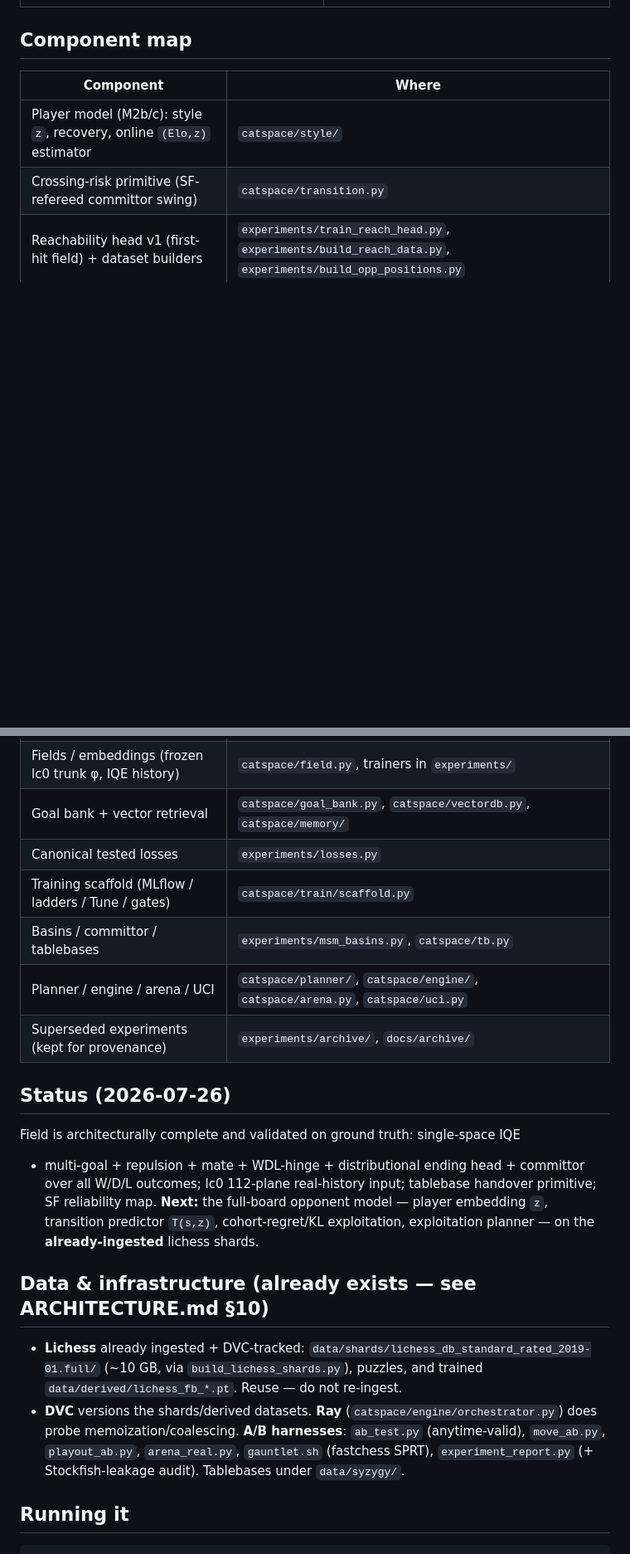
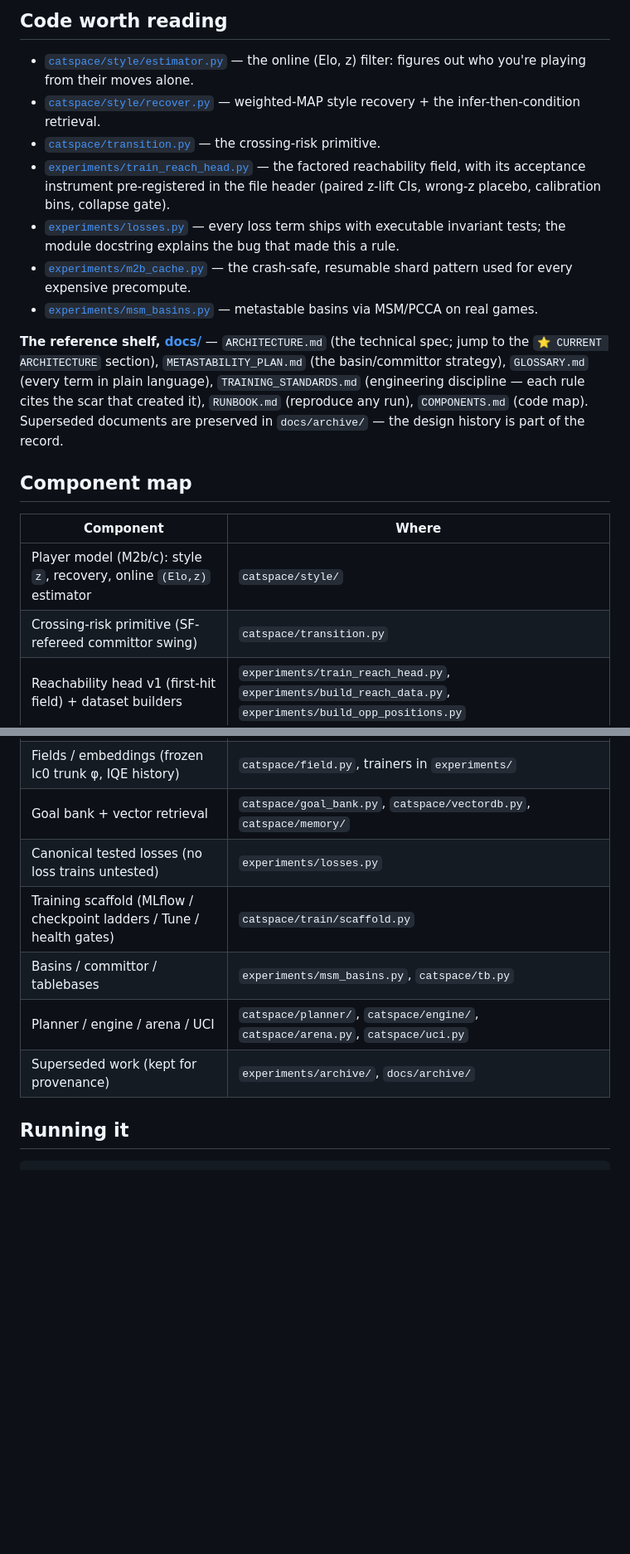
Before and after one commit to KavehShoorideh/catspace, a Markdown page: README.md, 2 parts joined by grey strips. Shown at 83% size. GitHub-like rendering; blank space fills up the shorter version.

```diff
--- a/README.md
+++ b/README.md
@@ -50,3 +118,28 @@ predictor** that says where *this* opponent slips. The system is **two-part**, e
+## Code worth reading
+
+- [`catspace/style/estimator.py`](catspace/style/estimator.py) — the online (Elo, z)
+  filter: figures out who you're playing from their moves alone.
+- [`catspace/style/recover.py`](catspace/style/recover.py) — weighted-MAP style
+  recovery + the infer-then-condition retrieval.
+- [`catspace/transition.py`](catspace/transition.py) — the crossing-risk primitive.
+- [`experiments/train_reach_head.py`](experiments/train_reach_head.py) — the factored
+  reachability field, with its acceptance instrument pre-registered in the file
+  header (paired z-lift CIs, wrong-z placebo, calibration bins, collapse gate).
+- [`experiments/losses.py`](experiments/losses.py) — every loss term ships with
+  executable invariant tests; the module docstring explains the bug that made this a
+  rule.
+- [`experiments/m2b_cache.py`](experiments/m2b_cache.py) — the crash-safe, resumable
+  shard pattern used for every expensive precompute.
+- [`experiments/msm_basins.py`](experiments/msm_basins.py) — metastable basins via
+  MSM/PCCA on real games.
+
+**The reference shelf, [docs/](docs/)** — `ARCHITECTURE.md` (the technical spec;
+jump to the `⭐ CURRENT ARCHITECTURE` section), `METASTABILITY_PLAN.md` (the
+basin/committor strategy), `GLOSSARY.md` (every term in plain language),
+`TRAINING_STANDARDS.md` (engineering discipline — each rule cites the scar that
+created it), `RUNBOOK.md` (reproduce any run), `COMPONENTS.md` (code map).
+Superseded documents are preserved in `docs/archive/` — the design history is part
+of the record.
 
 ## Component map
 
@@ -57,31 +150,11 @@ predictor** that says where *this* opponent slips. The system is **two-part**, e
 | Reachability head v1 (first-hit field) + dataset builders | `experiments/train_reach_head.py`, `experiments/build_reach_data.py`, `experiments/build_opp_positions.py` |
 | Fields / embeddings (frozen lc0 trunk φ, IQE history) | `catspace/field.py`, trainers in `experiments/` |
 | Goal bank + vector retrieval | `catspace/goal_bank.py`, `catspace/vectordb.py`, `catspace/memory/` |
-| Canonical tested losses | `experiments/losses.py` |
-| Training scaffold (MLflow / ladders / Tune / gates) | `catspace/train/scaffold.py` |
+| Canonical tested losses (no loss trains untested) | `experiments/losses.py` |
+| Training scaffold (MLflow / checkpoint ladders / Tune / health gates) | `catspace/train/scaffold.py` |
 | Basins / committor / tablebases | `experiments/msm_basins.py`, `catspace/tb.py` |
 | Planner / engine / arena / UCI | `catspace/planner/`, `catspace/engine/`, `catspace/arena.py`, `catspace/uci.py` |
-| Superseded experiments (kept for provenance) | `experiments/archive/`, `docs/archive/` |
-
-
-## Status (2026-07-26)
-
-Field is architecturally complete and validated on ground truth: single-space IQE
-+ multi-goal + repulsion + mate + WDL-hinge + distributional ending head +
-committor over all W/D/L outcomes; lc0 112-plane real-history input; tablebase
-handover primitive; SF reliability map. **Next:** the full-board opponent model —
-player embedding `z`, transition predictor `T(s,z)`, cohort-regret/KL exploitation,
-exploitation planner — on the **already-ingested** lichess shards.
-
-## Data & infrastructure (already exists — see ARCHITECTURE.md §10)
-
-- **Lichess** already ingested + DVC-tracked: `data/shards/lichess_db_standard_rated_2019-01.full/`
-  (~10 GB, via `build_lichess_shards.py`), puzzles, and trained `data/derived/lichess_fb_*.pt`.
-  Reuse — do not re-ingest.
-- **DVC** versions the shards/derived datasets. **Ray** (`catspace/engine/orchestrator.py`)
-  does probe memoization/coalescing. **A/B harnesses**: `ab_test.py` (anytime-valid),
-  `move_ab.py`, `playout_ab.py`, `arena_real.py`, `gauntlet.sh` (fastchess SPRT),
-  `experiment_report.py` (+ Stockfish-leakage audit). Tablebases under `data/syzygy/`.
+| Superseded work (kept for provenance) | `experiments/archive/`, `docs/archive/` |
 
 ## Running it
 
```
Also changed, not shown: other parts of README.md (+119 -41 lines), docs/figures/committor_by_material.png (added), docs/figures/engine_vs_human_basins.png (added).
